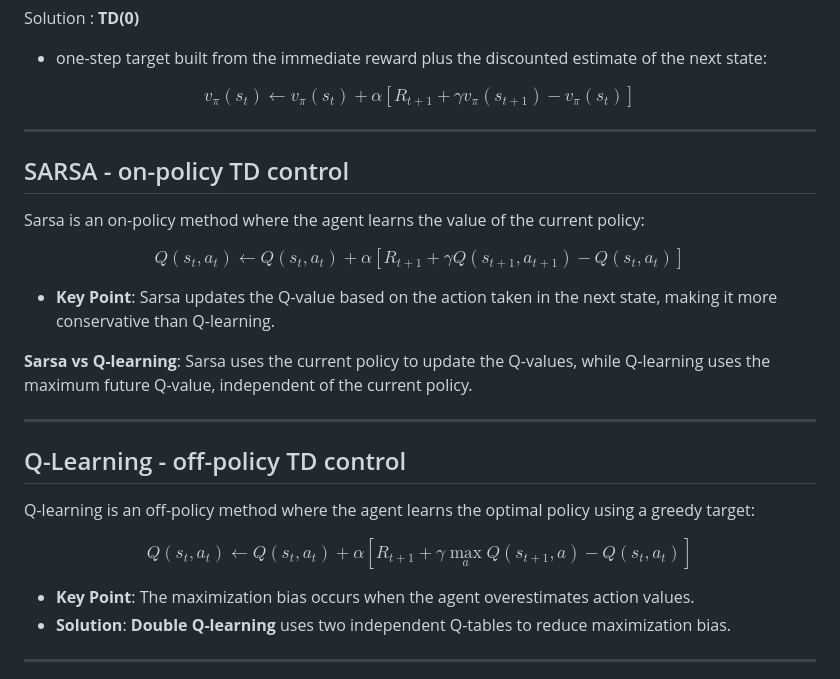
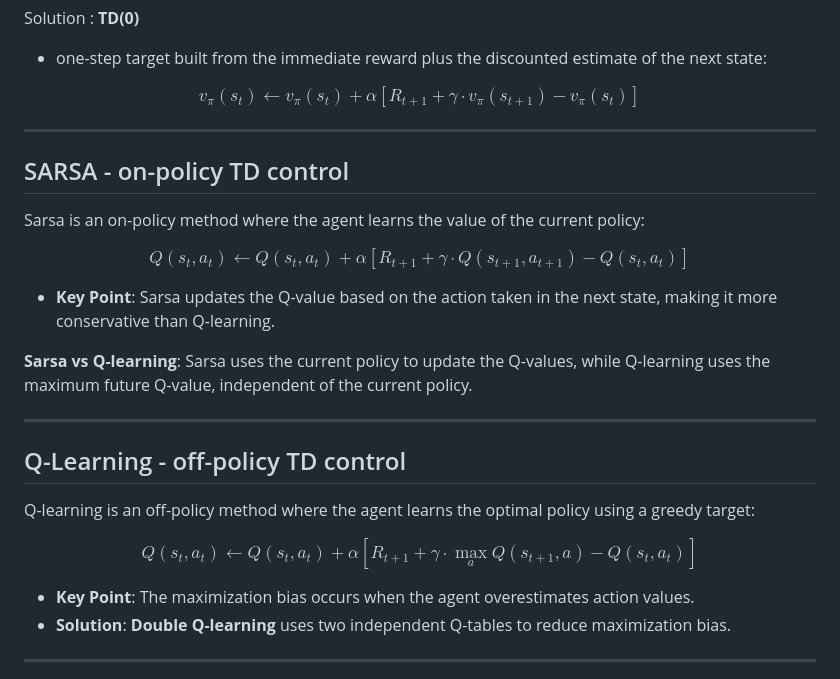
Before and after one commit to CDubbioso/IRL, a Markdown page: Notes/Second_Block.md, the part around the change. GitHub-like rendering.

Commit message:
Few adjusments in notes

```diff
--- a/Notes/Second_Block.md
+++ b/Notes/Second_Block.md
@@ -92,13 +92,13 @@ $\rightarrow$ but $G_t$ is only known after the episode ends
 Solution : **TD(0)**
 - one-step target built from the immediate reward plus the discounted estimate of the next state:
 
-$$v_{\pi}(s_t) \leftarrow v_{\pi}(s_t) + \alpha \left[ R_{t+1} + \gamma v_{\pi}(s_{t+1}) - v_{\pi}(s_t) \right]$$
+$$v_{\pi}(s_t) \leftarrow v_{\pi}(s_t) + \alpha \left[ R_{t+1} + \gamma \cdot v_{\pi}(s_{t+1}) - v_{\pi}(s_t) \right]$$
 
 ---
 ## SARSA - on-policy TD control
 Sarsa is an on-policy method where the agent learns the value of the current policy:
 
-$$ Q(s_t, a_t) \leftarrow Q(s_t, a_t) + \alpha \left[ R_{t+1} + \gamma Q(s_{t+1}, a_{t+1}) - Q(s_t, a_t) \right] $$
+$$ Q(s_t, a_t) \leftarrow Q(s_t, a_t) + \alpha \left[ R_{t+1} + \gamma \cdot Q(s_{t+1}, a_{t+1}) - Q(s_t, a_t) \right] $$
 
 - **Key Point**: Sarsa updates the Q-value based on the action taken in the next state, making it more conservative than Q-learning.
 
@@ -108,7 +108,7 @@ $$ Q(s_t, a_t) \leftarrow Q(s_t, a_t) + \alpha \left[ R_{t+1} + \gamma Q(s_{t+1}
 ## Q-Learning - off-policy TD control
 Q-learning is an off-policy method where the agent learns the optimal policy using a greedy target:
 
-$$ Q(s_t, a_t) \leftarrow Q(s_t, a_t) + \alpha \left[ R_{t+1} + \gamma \max_a Q(s_{t+1}, a) - Q(s_t, a_t) \right] $$
+$$ Q(s_t, a_t) \leftarrow Q(s_t, a_t) + \alpha \left[ R_{t+1} + \gamma \cdot \max_a Q(s_{t+1}, a) - Q(s_t, a_t) \right] $$
 
 - **Key Point**: The maximization bias occurs when the agent overestimates action values.
 - **Solution**: **Double Q-learning** uses two independent Q-tables to reduce maximization bias.
```
Also changed, not shown: Notes/First_Block.md (+3 -3 lines), Notes/Third_Block.md (+1 -1 lines).
